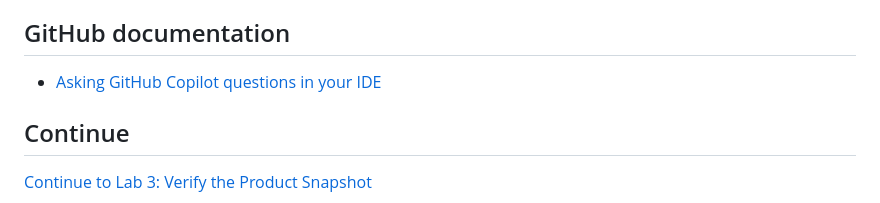
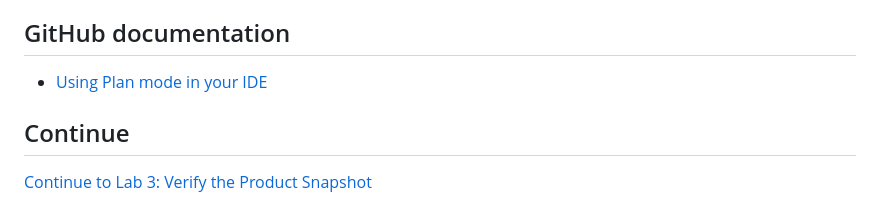
Before and after one commit to Iditbnaya/GHCP-Workshop, a Markdown page: labs/02-plan-one-page-product-snapshot.md, the part around the change. Drawn GitHub-style.

Commit message:
Link Lab 2 to Plan mode documentation
Co-authored-by: Copilot App <223556219+Copilot@users.noreply.github.com>

Copilot-Session: d4fed4ec-4577-42dd-a909-219f5062d822

```diff
--- a/labs/02-plan-one-page-product-snapshot.md
+++ b/labs/02-plan-one-page-product-snapshot.md
@@ -114,7 +114,7 @@ The snapshot is a conversation aid, not a full specification.
 
 ## GitHub documentation
 
-- [Asking GitHub Copilot questions in your IDE](https://docs.github.com/en/copilot/how-tos/chat-with-copilot/chat-in-ide)
+- [Using Plan mode in your IDE](https://docs.github.com/en/copilot/how-tos/chat-with-copilot/chat-in-ide#plan-mode)
 
 ## Continue
 
```
